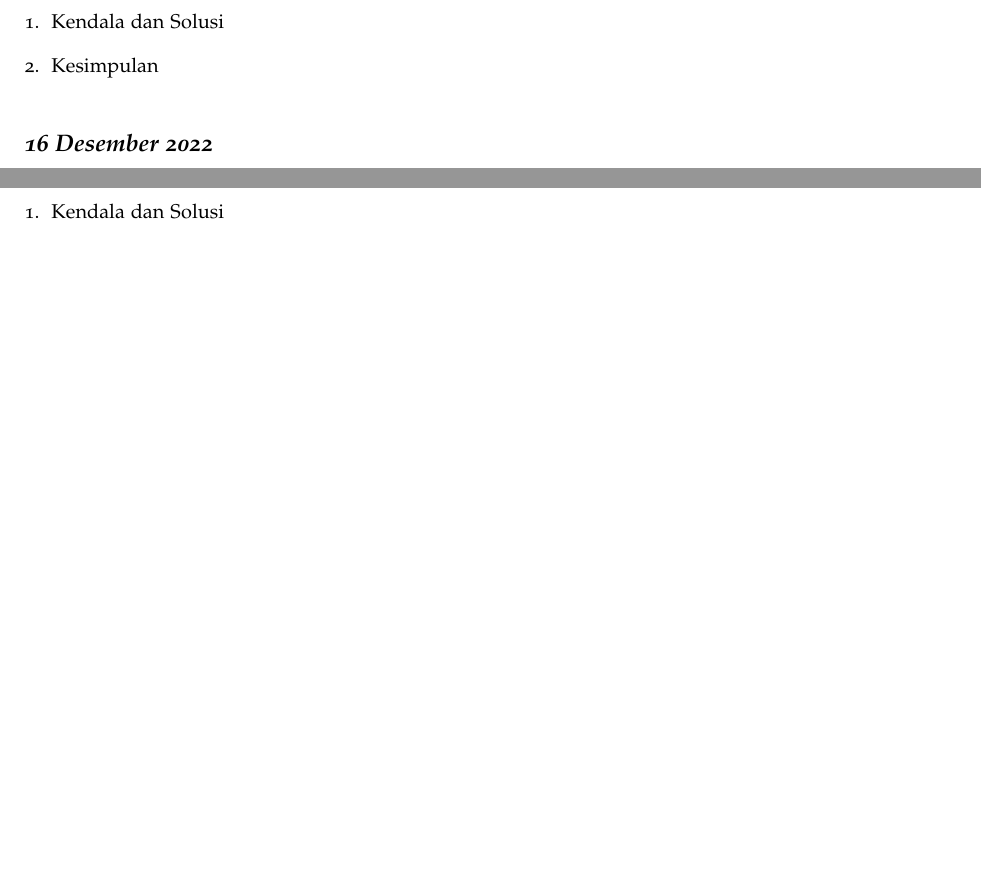
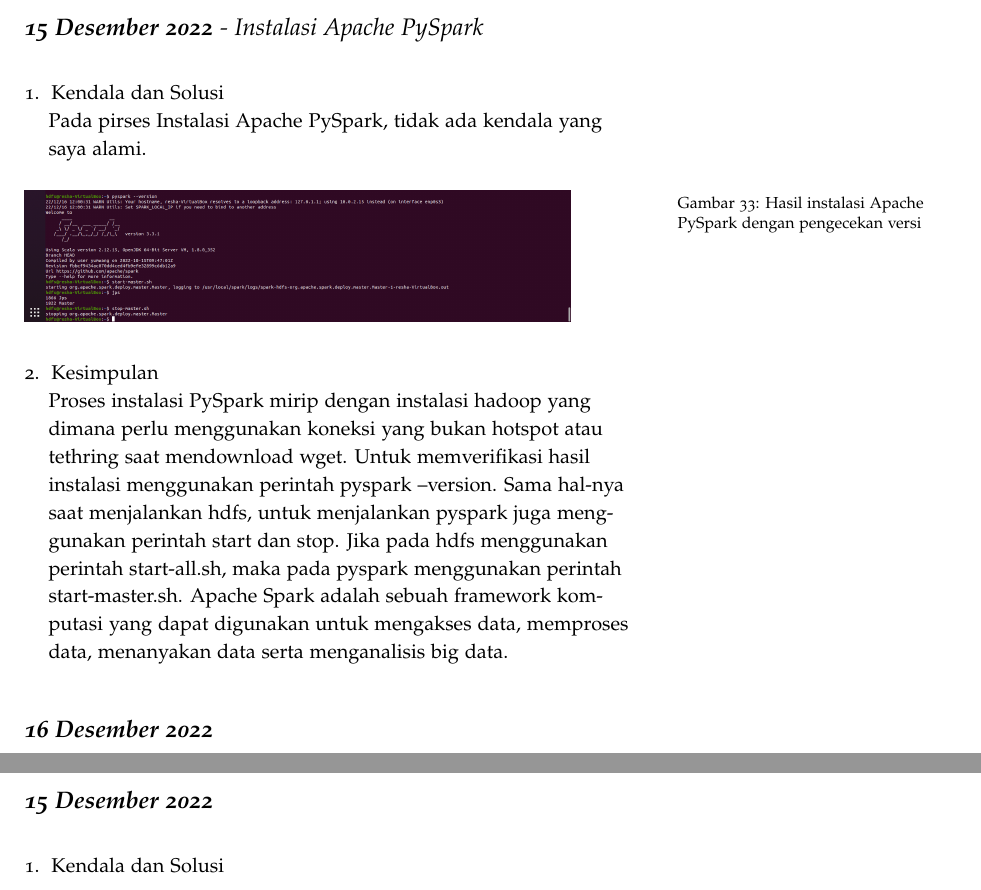
Before and after one commit to muhdavi/practice-big-data-2022, a LaTeX document (lab_notes.tex, which reads laporan/ReshaRussita.tex): two parts of pages 48 and 58 of 60, joined at a grey line, cut at the place of the change, the shorter picture padded with empty space. Compiled offline with pdfLaTeX.

Commit message:
Laporan 15-12-2022 an. Resha Russita

```diff
--- a/laporan/ReshaRussita.tex
+++ b/laporan/ReshaRussita.tex
@@ -62,13 +62,19 @@ Data yang saya input disini adalah data mahasiswa (nama, asal sekolah, dan alama
 \newline Praktikum ini yaitu menghitung jumlah kata (WordCount) yang ada pada data Java. Proses yang dijalankan mulai dari membuat program dan menyiapkan data untuk WordCount java, kemudian meng-compile program. Program yang dihasilkan sama seperti yang ditampilkan pada WordCount bawaan Hadoop.
 \end{enumerate}
 
-\newday{\textbf{15 Desember 2022}}
+\newday{\textbf{15 Desember 2022} - Instalasi Apache PySpark}
 \begin{enumerate}
 \item Kendala dan Solusi
-% jelaskan kendala dan penyebab yang dialami saat mengikuti praktikum serta solusi atau langkah-langkah yang telah dilakukan
+\newline Pada pirses Instalasi Apache PySpark, tidak ada kendala yang saya alami.
+
+\begin{figure}[!ht]
+\includegraphics[width=.9\textwidth]{ReshaRussita/langkah5-resha}
+\caption{Hasil instalasi Apache PySpark dengan pengecekan versi}
+\label{gam:perkuliahan-16-12}
+\end{figure}
 
 \item Kesimpulan
-% berikan kesimpulan dari praktikum yang telah dikerjkan
+\newline Proses instalasi PySpark mirip dengan instalasi hadoop yang dimana perlu menggunakan koneksi yang bukan hotspot atau tethring saat mendownload wget. Untuk memverifikasi hasil instalasi menggunakan perintah pyspark --version. Sama hal-nya saat menjalankan hdfs, untuk menjalankan pyspark juga menggunakan perintah start dan stop. Jika pada hdfs menggunakan perintah start-all.sh, maka pada pyspark menggunakan perintah start-master.sh. Apache Spark adalah sebuah framework komputasi yang dapat digunakan untuk mengakses data, memproses data, menanyakan data serta menganalisis big data.
 
 \end{enumerate}
 
```
Also changed, not shown: gambar/ReshaRussita/langkah5-resha.png (added).
